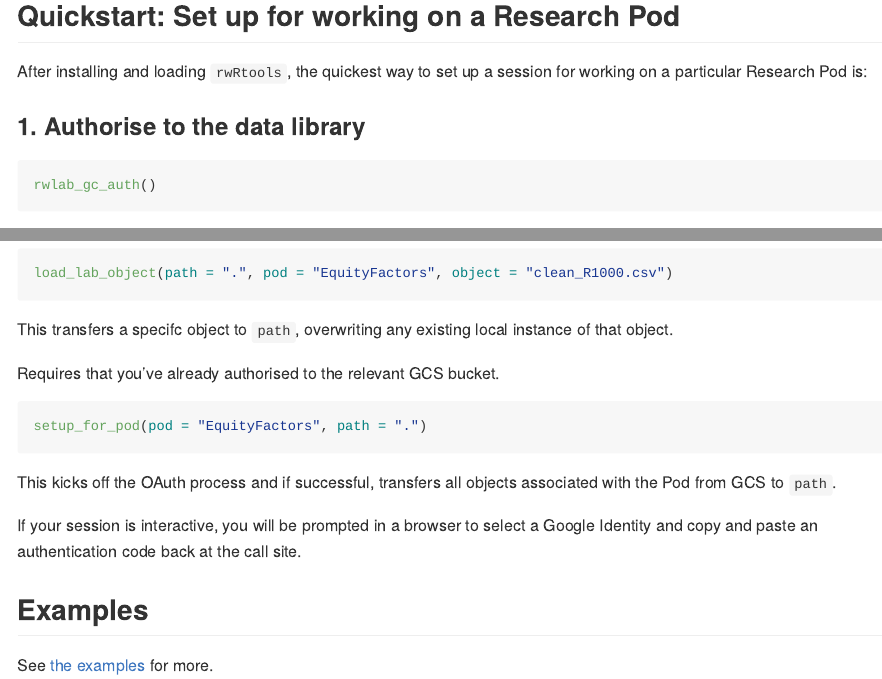
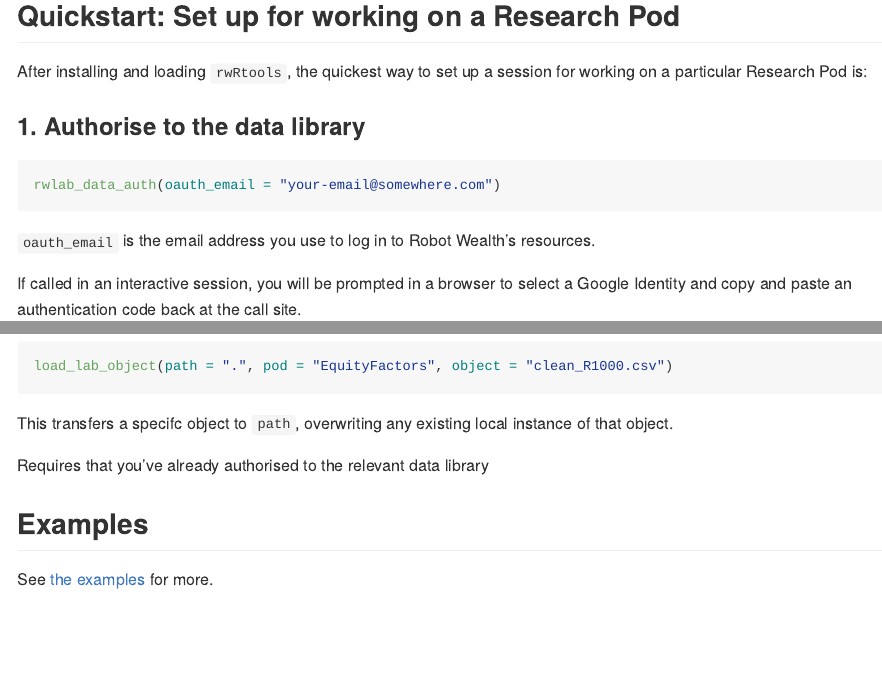
Before and after one commit to RWLab/rwRtools, an R Markdown document (README.Rmd): the page in a window 1100 px wide, from 1060 px down, and a second part further down, joined at a grey line. The pictures show the output file README.md that the author committed with the source, drawn offline in the style of GitHub.

Commit message:
remove pod_setup example

````diff
--- a/README.Rmd
+++ b/README.Rmd
@@ -63,8 +62,10 @@ After installing and loading `rwRtools`, the quickest way to set up a session fo
 ### 1. Authorise to the data library
 
 ```{r, eval=FALSE, echo=TRUE}
-rwlab_gc_auth()
+rwlab_data_auth(oauth_email = "your-email@somewhere.com")
 ```
+
+`oauth_email` is the email address you use to log in to Robot Wealth's resources.
 
 If called in an interactive session, you will be prompted in a browser to select a Google Identity and copy and paste an authentication code back at the call site.
 
@@ -100,15 +101,7 @@ load_lab_object(path = ".", pod = "EquityFactors", object = "clean_R1000.csv")
 
 This transfers a specifc object to `path`, overwriting any existing local instance of that object.
 
-Requires that you've already authorised to the relevant GCS bucket.
-
-```{r, eval=FALSE, echo=TRUE}
-setup_for_pod(pod = "EquityFactors", path = ".")
-```
-
-This kicks off the OAuth process and if successful, transfers all objects associated with the Pod from GCS to `path`.
-
-If your session is interactive, you will be prompted in a browser to select a Google Identity and copy and paste an authentication code back at the call site.
+Requires that you've already authorised to the relevant data library
 
 ## Examples
 
````
Also changed, not shown: README.md, README.Rmd (1 more changed lines).
